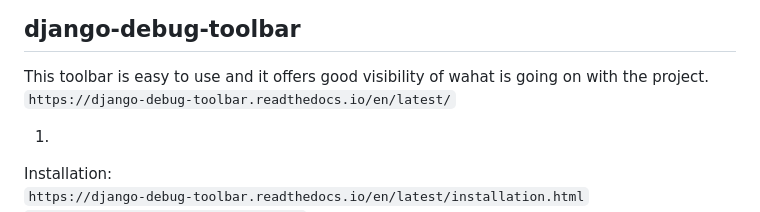
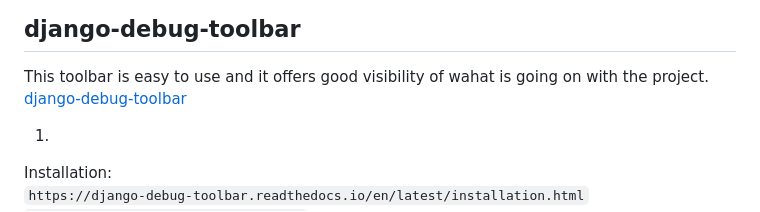
Before and after one commit to svvoii/django_tuto, a Markdown page: README.md, the part around the change. Drawn GitHub-style.

```diff
--- a/README.md
+++ b/README.md
@@ -212,7 +212,7 @@ Once this is saved we can start the debug session by first putting the breakpoin
 ##  django-debug-toolbar
 
 This toolbar is easy to use and it offers good visibility of wahat is going on with the project.
-`https://django-debug-toolbar.readthedocs.io/en/latest/`
+[django-debug-toolbar](https://django-debug-toolbar.readthedocs.io/en/latest/)
 
 1)
 Installation:
```
